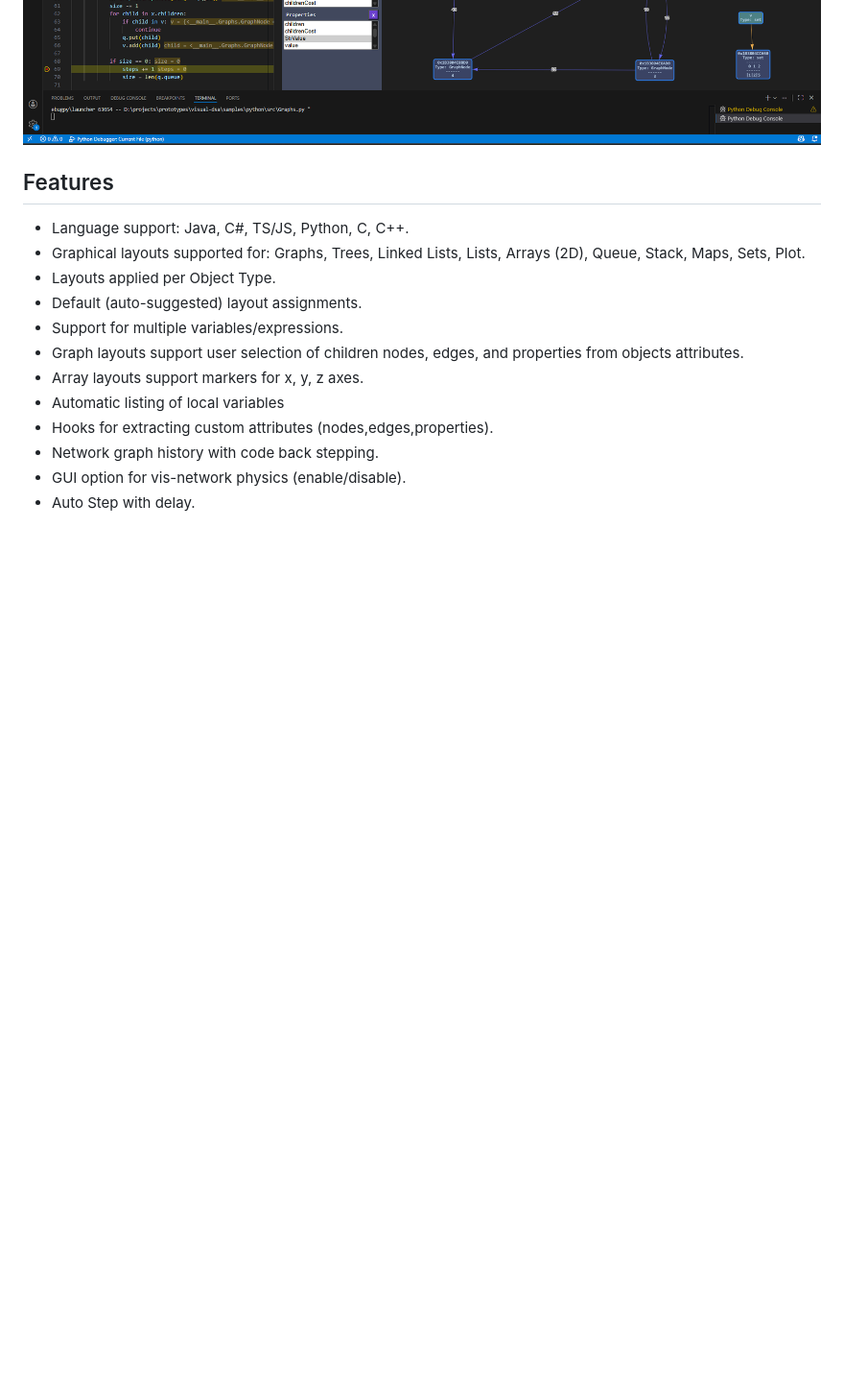
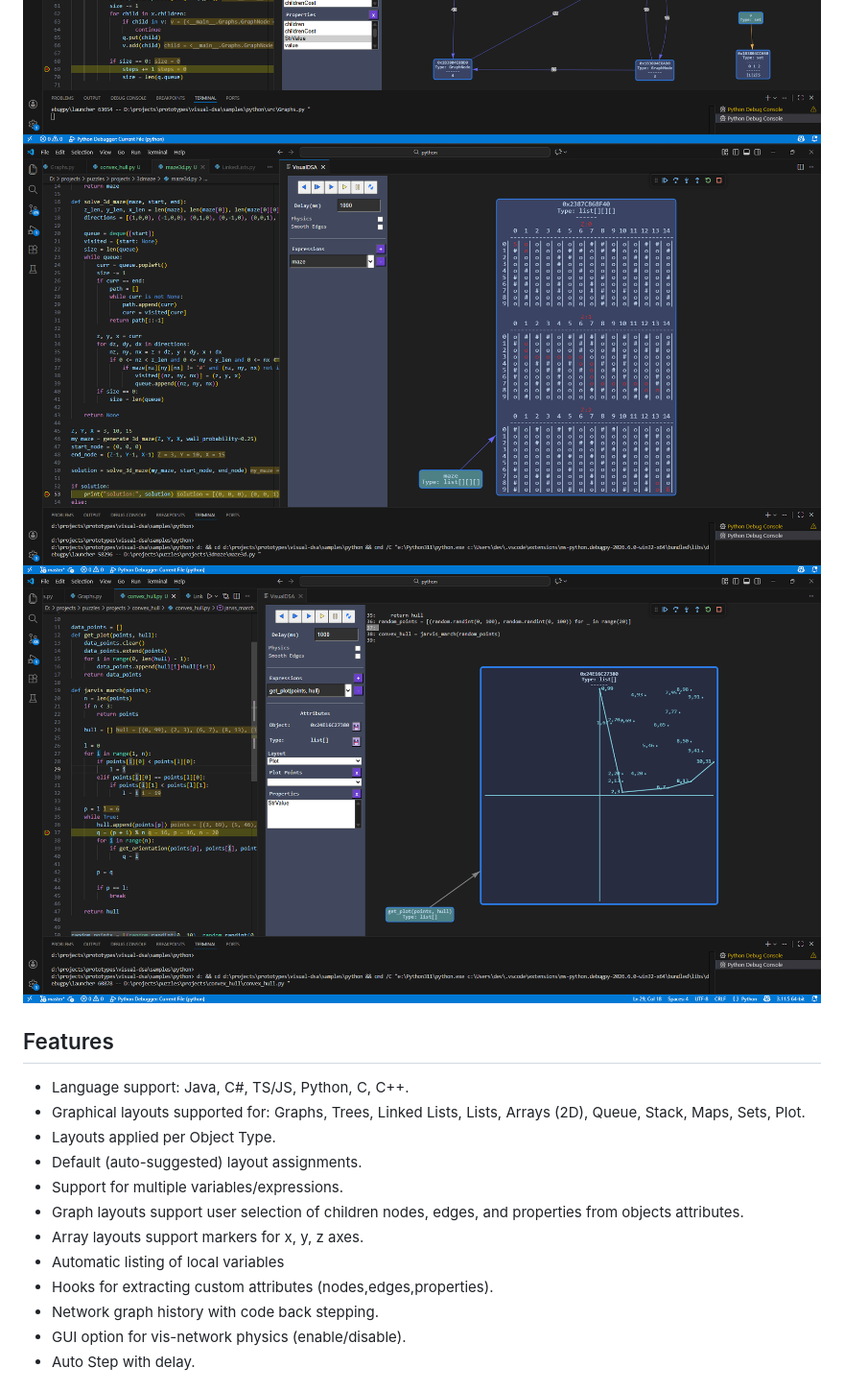
Before and after one commit to mku11/visual-dsa, a Markdown page: README.md, the part around the change printed below. Shown: that part at 96% size. GitHub-like rendering; pictures changed too: screenshots/screenshot_convexhull.png (added), screenshots/screenshot_maze3d.png (added); blank space fills up the shorter version.

Commit message:
added screenshots

```diff
--- a/README.md
+++ b/README.md
@@ -6,4 +7,6 @@ and jGRASP: https://www.jgrasp.org/
 ![alt text](./screenshots/screenshot_graph.png)
+![alt text](./screenshots/screenshot_maze3d.png)
+![alt text](./screenshots/screenshot_convexhull.png)
 
 ## Features
 - Language support: Java, C#, TS/JS, Python, C, C++.
```
Also changed, not shown: other parts of README.md (+1 -0 lines), screenshots/screenshot_sorting.png (added).
